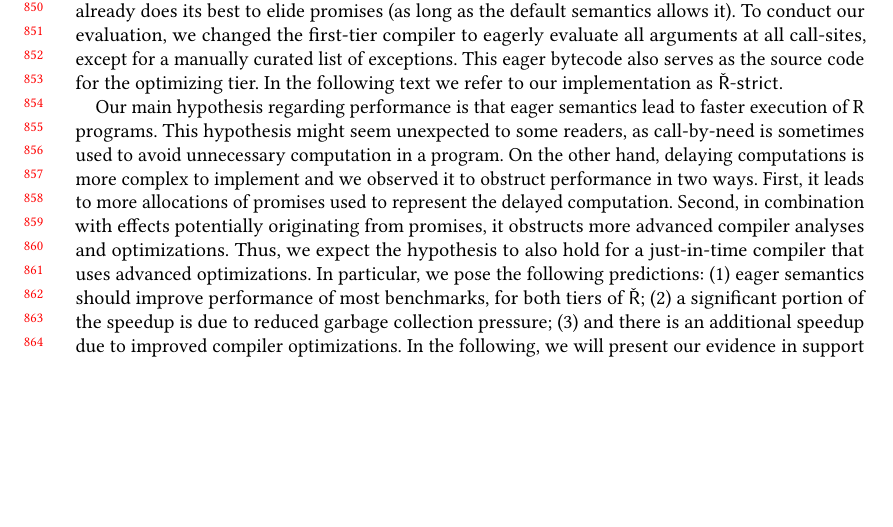
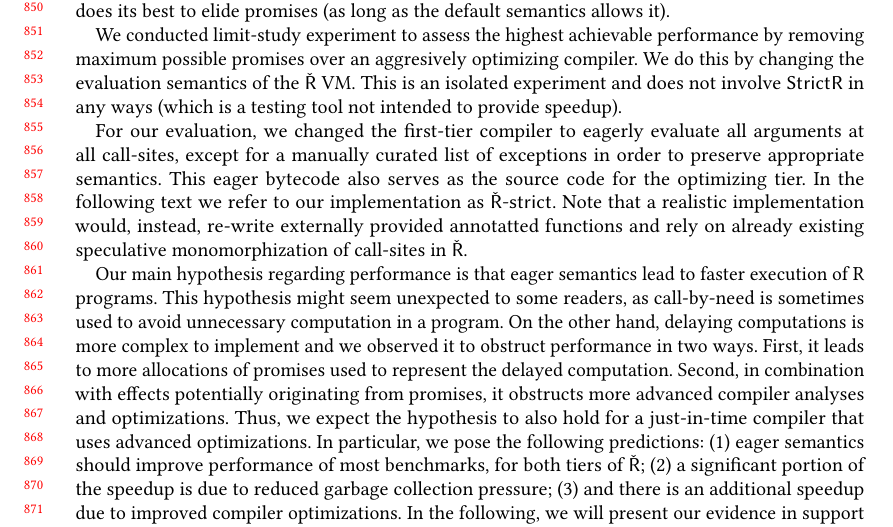
Before and after one commit to aviralg/promisebreaker-paper, a LaTeX paper (main.tex): part of page 18 of 22, cut so that both start at the same text, the shorter picture padded with empty space. Compiled offline with pdfLaTeX.

Commit message:
added clarification on Rsh isolated experiment

```diff
--- a/main.tex
+++ b/main.tex
@@ -1483,11 +1483,20 @@ experiments is that it allows us to better evaluate the impact of laziness. In
 \Rsh we can both measure the impact on an interpreter with few optimizations
 applied to the bytecode, and an optimizing compiler that already does its best
 to elide promises (as long as the default semantics allows it).
-To conduct our evaluation, we changed the first-tier
+
+We conducted limit-study experiment to assess the highest achievable performance
+by removing maximum possible promises over an aggresively optimizing compiler.
+We do this by changing the evaluation semantics of the \Rsh VM. This is an isolated
+experiment and does not involve \strictr in any ways (which is
+a testing tool not intended to provide speedup).
+
+For our evaluation, we changed the first-tier
 compiler to eagerly evaluate all arguments at all call-sites, except for a
-manually curated list of exceptions. This eager bytecode also serves as the source
-code for the optimizing tier. In the following text we refer
-to our implementation as \Rshstrict.
+manually curated list of exceptions in order to preserve appropriate semantics.
+This eager bytecode also serves as the source code for the optimizing tier. In the following
+text we refer to our implementation as \Rshstrict. Note that a realistic implementation
+would, instead, re-write externally provided annotatted functions and rely on already
+existing speculative monomorphization of call-sites in \Rsh.
 
 Our main hypothesis regarding performance is that eager semantics lead to faster
 execution of R programs. This hypothesis might seem unexpected to some readers,
```
